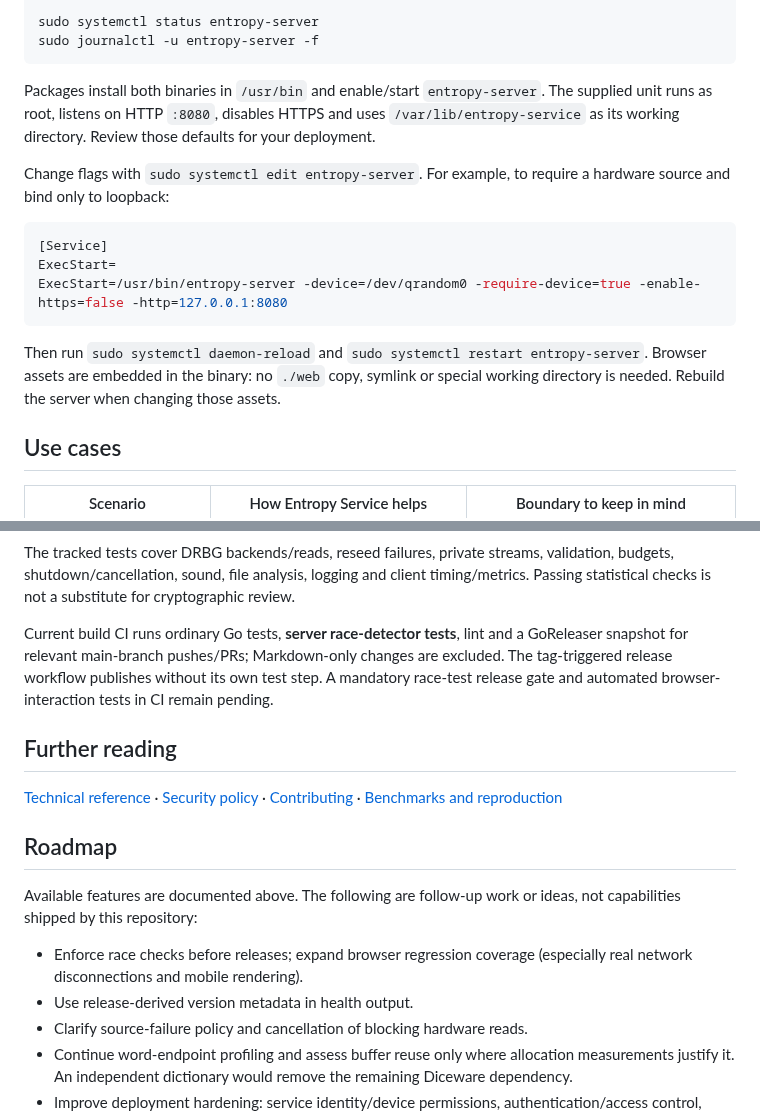
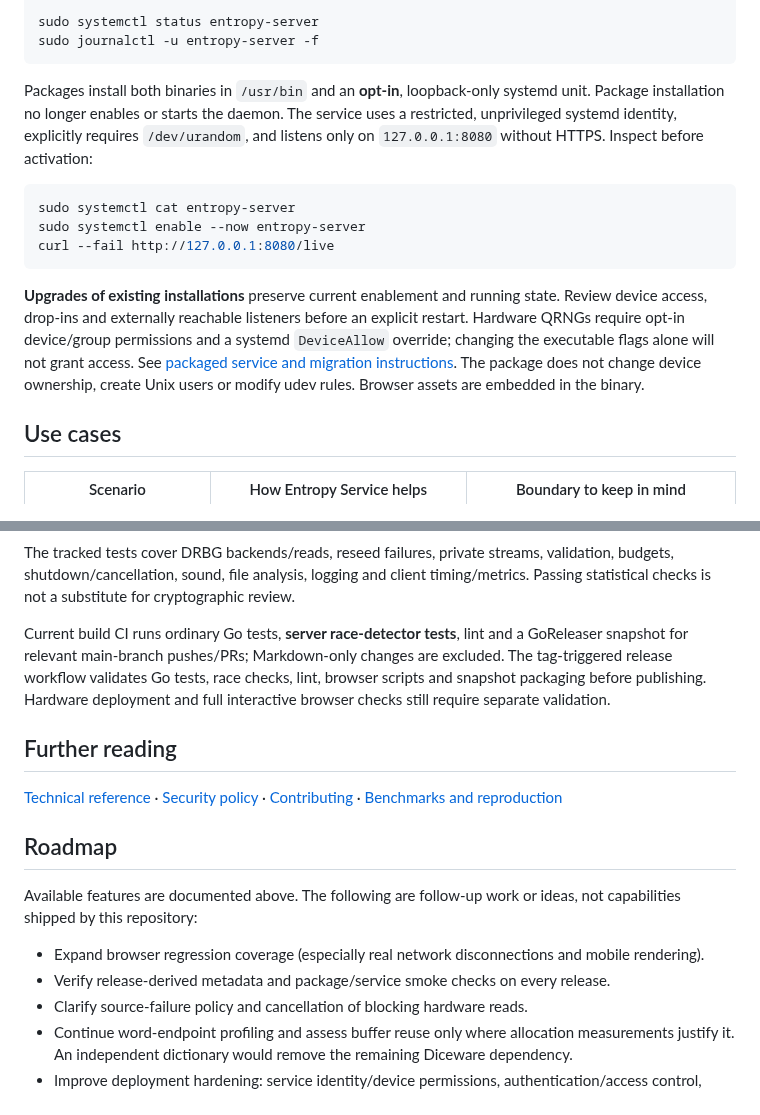
Before and after one commit to fantuz/entropy-service, a Markdown page: README.md, 2 parts joined by grey strips. Drawn GitHub-style.

Commit message:
docs: update packaged installation and release validation guidance

````diff
--- a/README.md
+++ b/README.md
@@ -86,17 +86,26 @@ sudo systemctl status entropy-server
 sudo journalctl -u entropy-server -f
 ```
 
-Packages install both binaries in `/usr/bin` and enable/start `entropy-server`. The supplied unit runs as root, listens on HTTP `:8080`, disables HTTPS and uses `/var/lib/entropy-service` as its working directory. Review those defaults for your deployment.
+Packages install both binaries in `/usr/bin` and an **opt-in**, loopback-only
+systemd unit. Package installation no longer enables or starts the daemon.
+The service uses a restricted, unprivileged systemd identity, explicitly
+requires `/dev/urandom`, and listens only on `127.0.0.1:8080` without HTTPS.
+Inspect before activation:
 
-Change flags with `sudo systemctl edit entropy-server`. For example, to require a hardware source and bind only to loopback:
-
-```ini
-[Service]
-ExecStart=
-ExecStart=/usr/bin/entropy-server -device=/dev/qrandom0 -require-device=true -enable-https=false -http=127.0.0.1:8080
+```sh
+sudo systemctl cat entropy-server
+sudo systemctl enable --now entropy-server
+curl --fail http://127.0.0.1:8080/live
 ```
 
-Then run `sudo systemctl daemon-reload` and `sudo systemctl restart entropy-server`. Browser assets are embedded in the binary: no `./web` copy, symlink or special working directory is needed. Rebuild the server when changing those assets.
+**Upgrades of existing installations** preserve current enablement and running
+state. Review device access, drop-ins and externally reachable listeners before
+an explicit restart. Hardware QRNGs require opt-in device/group permissions
+and a systemd `DeviceAllow` override; changing the executable flags alone
+will not grant access. See [packaged service and migration instructions](docs/packaged-service.md).
+The package does not change device ownership, create Unix users or modify
+udev rules. Browser assets are embedded in the binary.
+
 
 ## Use cases
 
@@ -216,7 +225,7 @@ Race tests require a supported platform and a C toolchain with cgo enabled. Pack
 
 The tracked tests cover DRBG backends/reads, reseed failures, private streams, validation, budgets, shutdown/cancellation, sound, file analysis, logging and client timing/metrics. Passing statistical checks is not a substitute for cryptographic review.
 
-Current build CI runs ordinary Go tests, **server race-detector tests**, lint and a GoReleaser snapshot for relevant main-branch pushes/PRs; Markdown-only changes are excluded. The tag-triggered release workflow publishes without its own test step. A mandatory race-test release gate and automated browser-interaction tests in CI remain pending.
+Current build CI runs ordinary Go tests, **server race-detector tests**, lint and a GoReleaser snapshot for relevant main-branch pushes/PRs; Markdown-only changes are excluded. The tag-triggered release workflow validates Go tests, race checks, lint, browser scripts and snapshot packaging before publishing. Hardware deployment and full interactive browser checks still require separate validation.
 
 ## Further reading
 
@@ -226,8 +235,8 @@ Current build CI runs ordinary Go tests, **server race-detector tests**, lint an
 
 Available features are documented above. The following are follow-up work or ideas, not capabilities shipped by this repository:
 
-- Enforce race checks before releases; expand browser regression coverage (especially real network disconnections and mobile rendering).
-- Use release-derived version metadata in health output.
+- Expand browser regression coverage (especially real network disconnections and mobile rendering).
+- Verify release-derived metadata and package/service smoke checks on every release.
 - Clarify source-failure policy and cancellation of blocking hardware reads.
 - Continue word-endpoint profiling and assess buffer reuse only where allocation measurements justify it. An independent dictionary would remove the remaining Diceware dependency.
 - Improve deployment hardening: service identity/device permissions, authentication/access control, explicit optional origin allowlists for cross-host browser clients, and hardware-specific startup checks.
````
